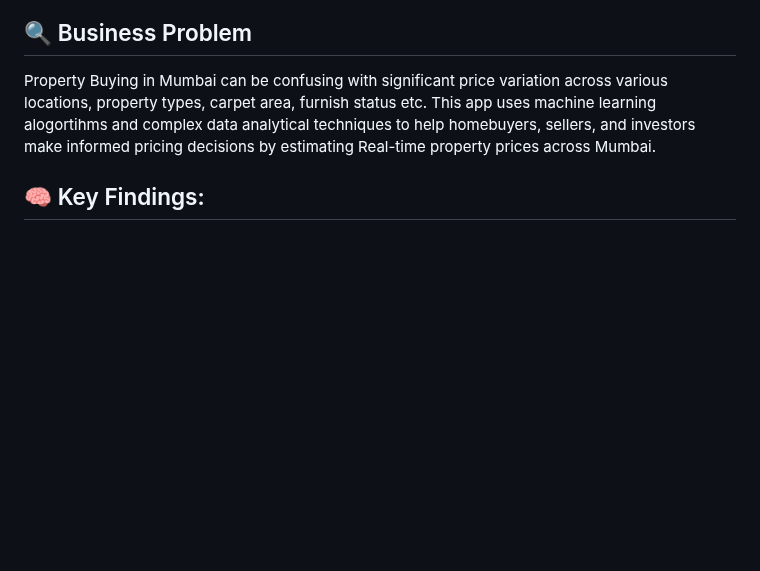
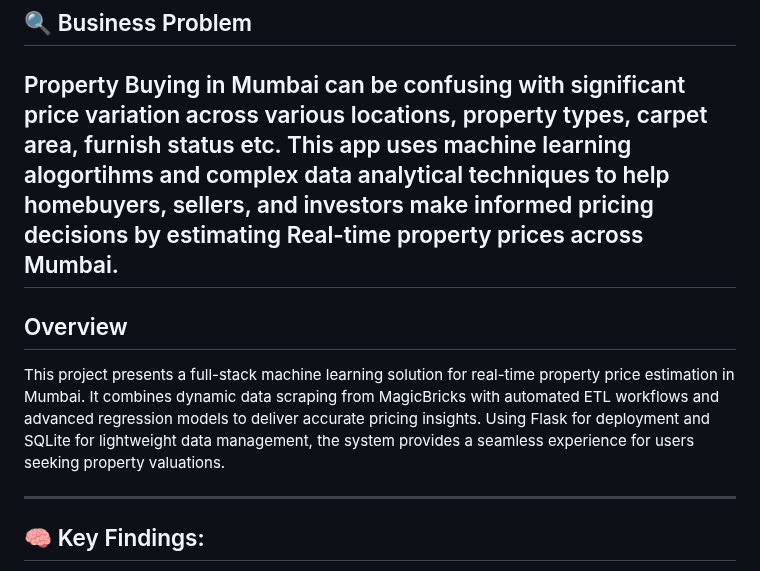
Before and after one commit to adin11/Mumbai-Property-Price-Estimator, a Markdown page: README.md, the part around the change. Drawn GitHub-style; blank space fills up the shorter version.

```diff
--- a/README.md
+++ b/README.md
@@ -14,7 +14,11 @@ Banner [source](https://banner.godori.dev/)
 
 ## 🔍 Business Problem
 Property Buying in Mumbai can be confusing with significant price variation across various locations, property types, carpet area, furnish status etc. This app uses machine learning alogortihms and complex data analytical techniques to help homebuyers, sellers, and investors make informed pricing decisions by estimating Real-time property prices across Mumbai.
+---
+## Overview
+This project presents a full-stack machine learning solution for real-time property price estimation in Mumbai. It combines dynamic data scraping from MagicBricks with automated ETL workflows and advanced regression models to deliver accurate pricing insights. Using Flask for deployment and SQLite for lightweight data management, the system provides a seamless experience for users seeking property valuations.
 
+---
 ## 🧠 Key Findings:
 1. Majority of the Flat listings are new properties which are Unfurnished.
 2. The Western and southern belt of mumbai has high property prices as compared to others.
```
